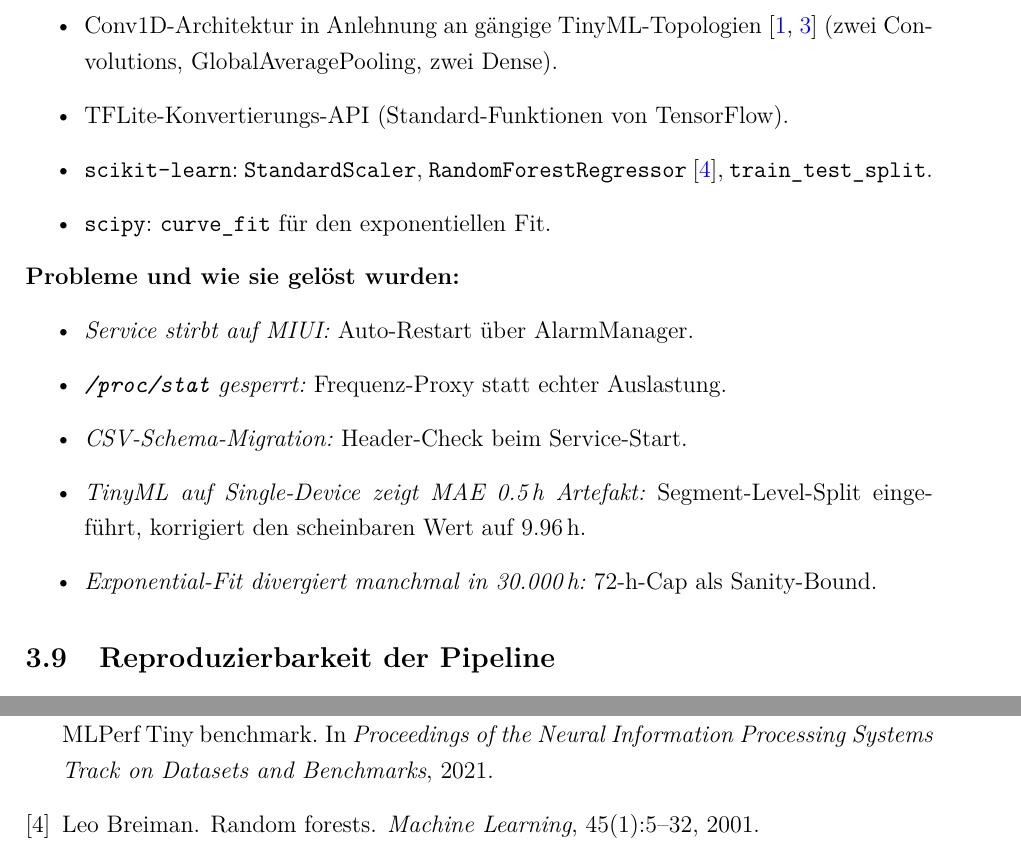
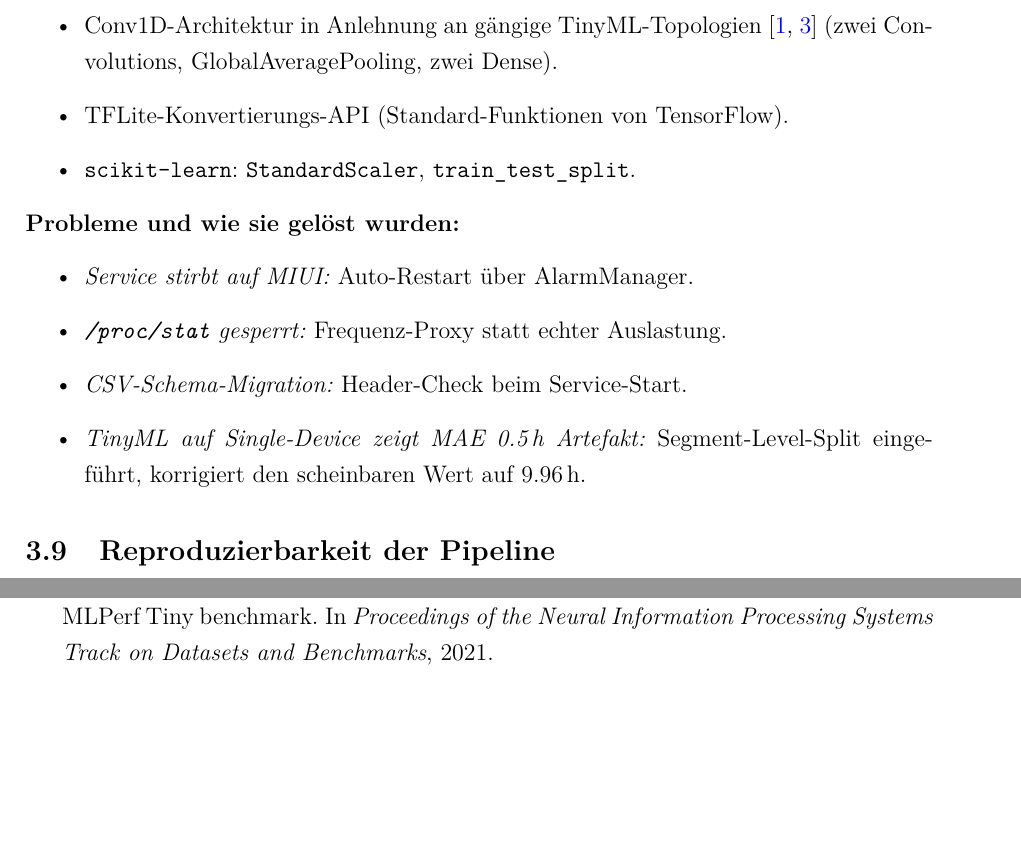
Before and after one commit to Keno-fsdf/HandyUsageRepo, a LaTeX document (portfolio/main.tex): two parts of pages 36 and 47 of 47, joined at a grey line, cut so that both start at the same text, the shorter picture padded with empty space. Compiled offline with pdfLaTeX.

Commit message:
3.8 Eigenleistung: drop three remaining paper-world leftovers
The 3-way comparison story (own TinyML vs Google-API vs linear) is
now consistent across 0.x USP, 1.4 Genauigkeits-Tab, 1.5
Python-Pipeline, and the architecture diagram. Section 3.8 still
had three traces of the abandoned paper-world 6-method comparison:

1. 'scikit-learn: RandomForestRegressor [4]' in Uebernommen list ->
   the RandomForest baseline was a paper-only method.
2. 'scipy: curve_fit fuer den exponentiellen Fit' in Uebernommen
   list -> same story; exponential_fit is a paper baseline not shown
   in the app.
3. 'Exponential-Fit divergiert in 30.000 h: 72-h-Cap als Sanity-Bound'
   in Probleme list -> the problem only existed because that paper
   baseline was in the pipeline.

All three removed. Uebernommen now has 3 bullets (Conv1D topology,
TFLite-API, scikit-learn StandardScaler + train_test_split) and
Probleme has 4 bullets (MIUI service, /proc/stat, CSV-Schema-Drift,
MAE-0.5h-Artefakt). Slimmer but no longer leaking the paper scope
into a portfolio chapter.

Co-Authored-By: Claude <noreply@anthropic.com>

```diff
--- a/portfolio/main.tex
+++ b/portfolio/main.tex
@@ -1327,9 +1327,7 @@ Konfiguration und Orchestrator                       & $\approx$\;300 \\
   (zwei Convolutions, GlobalAveragePooling, zwei Dense).
 \item TFLite-Konvertierungs-API (Standard-Funktionen von TensorFlow).
 \item \code{scikit-learn}: \code{StandardScaler},
-  \code{RandomForestRegressor}~\cite{breiman2001random},
   \code{train\_test\_split}.
-\item \code{scipy}: \code{curve\_fit} für den exponentiellen Fit.
 \end{itemize}
 
 \textbf{Probleme und wie sie gelöst wurden:}
@@ -1342,8 +1340,6 @@ Konfiguration und Orchestrator                       & $\approx$\;300 \\
 \item \emph{TinyML auf Single-Device zeigt MAE 0.5\,h Artefakt:}
   Segment-Level-Split eingeführt, korrigiert den scheinbaren Wert
   auf 9.96\,h.
-\item \emph{Exponential-Fit divergiert manchmal in 30.000\,h:}
-  72-h-Cap als Sanity-Bound.
 \end{itemize}
 
 \subsection{Reproduzierbarkeit der Pipeline}
```
Also changed, not shown: portfolio/main.pdf.
